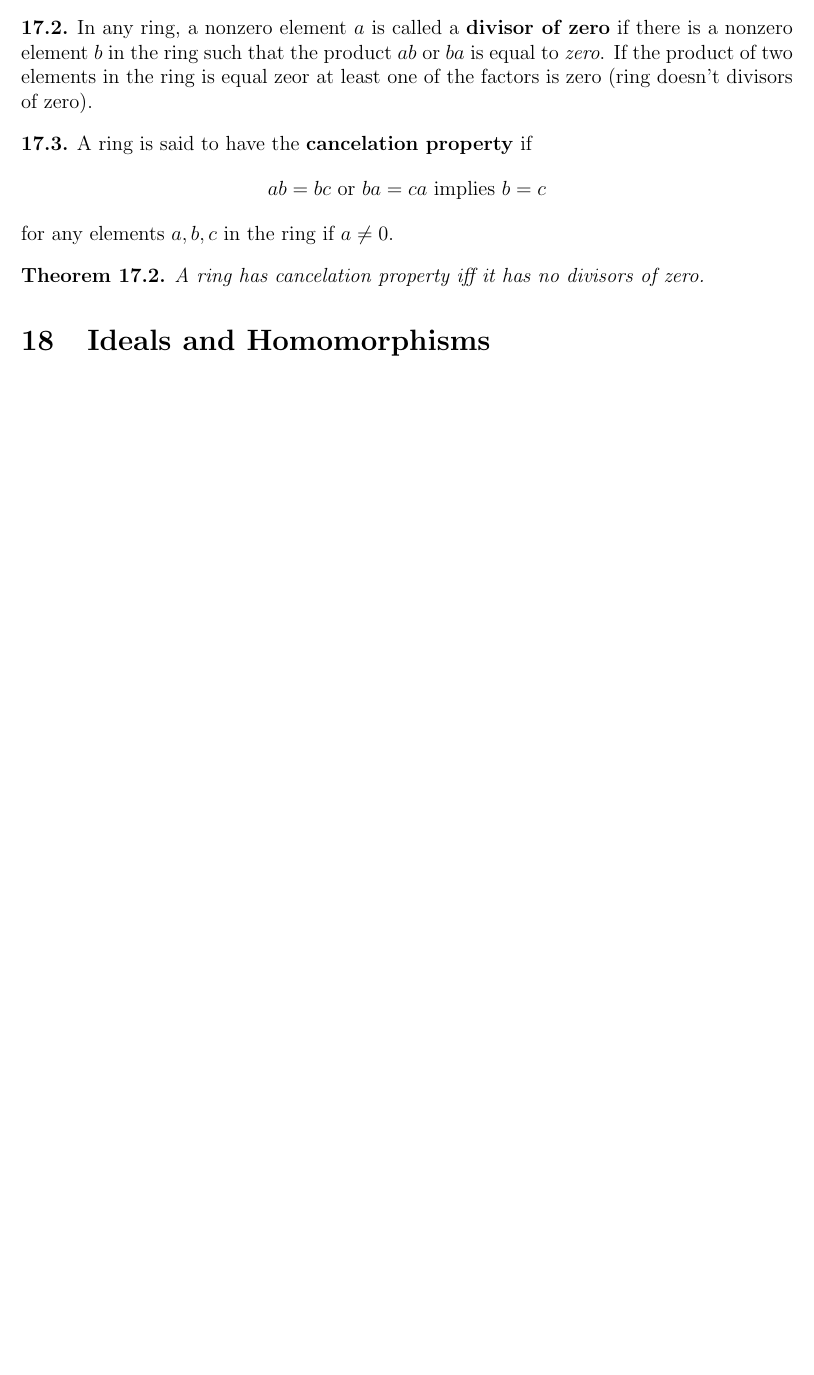
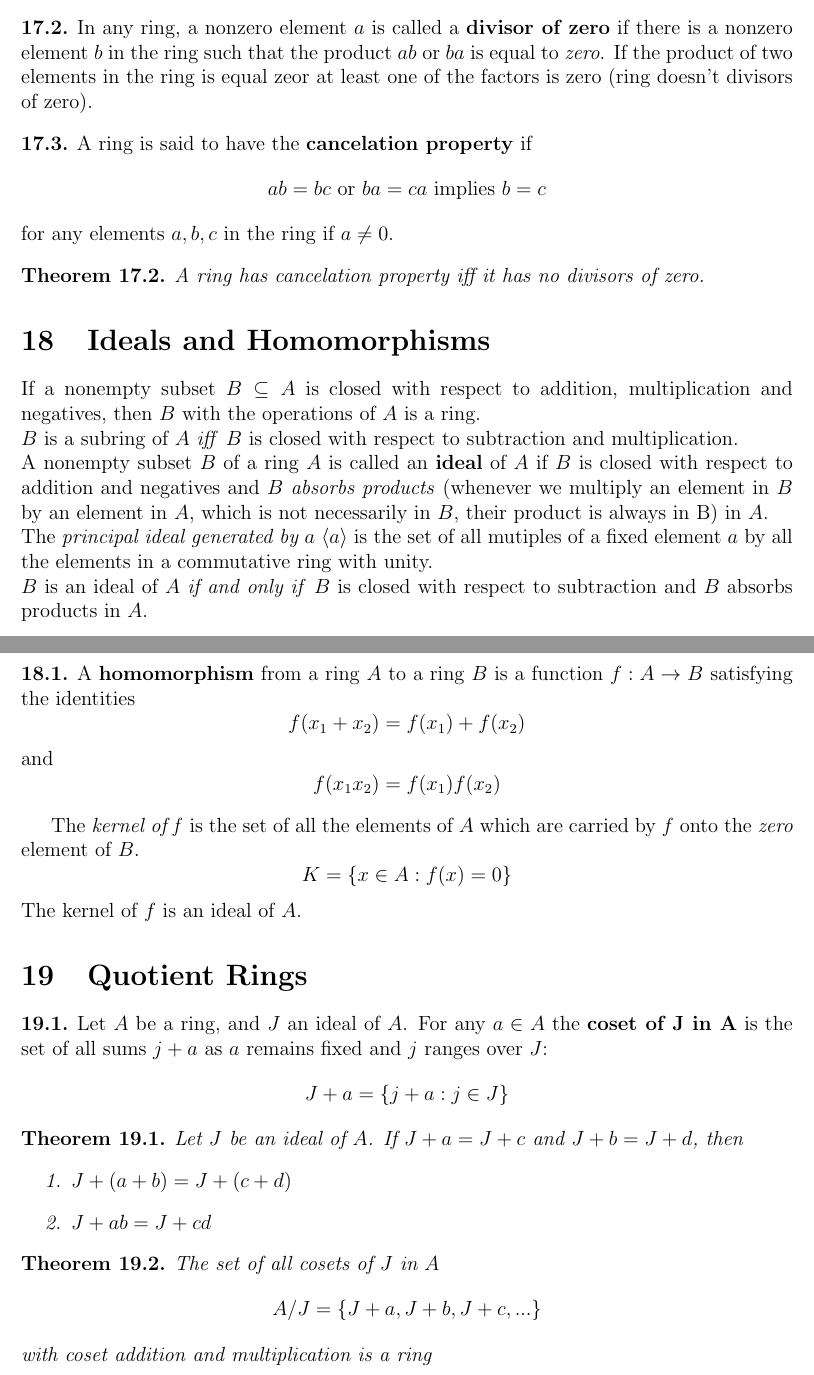
Before and after one commit to m5imunovic/math, a LaTeX document (AbstractAlgebra/aa_pinter_notes.tex): part of page 7 of 7 before the commit and two parts of pages 7 and 8 of 8 after it, the two joined at a grey line, cut so that both start at the same text, the shorter picture padded with empty space. Compiled offline with pdfLaTeX.

Commit message:
Added chapter 18

```diff
--- a/AbstractAlgebra/aa_pinter_notes.tex
+++ b/AbstractAlgebra/aa_pinter_notes.tex
@@ -330,4 +330,50 @@ Coset multiplication: the coset of $a$ multiplied by the coset of $b$ is defined
     A ring has cancelation property \textit{iff} it has no divisors of zero.
 \end{theorem}
 \section{Ideals and Homomorphisms}
+If a nonempty subset $B \subseteq A$ is closed with respect to addition, multiplication and negatives, then $B$ with the operations of $A$ is a ring.
+\\
+$B$ is a subring of $A$ \textit{iff} $B$ is closed with respect to subtraction and multiplication.
+\\
+A nonempty subset $B$ of a ring $A$ is called an \textbf{ideal} of $A$ if $B$ is closed with respect to addition and negatives and $B$ \textit{absorbs products} (whenever we multiply an element in $B$ by an element in $A$, which is not necessarily in $B$, their product is always in B) in $A$.
+\\
+The \textit{principal ideal generated by $a$} $\langle a \rangle$ is the set of all mutiples of a fixed element $a$ by all the elements in a commutative ring with unity.
+\\
+$B$ is an ideal of $A$ \textit{if and only if} $B$ is closed with respect to subtraction and $B$ absorbs products in $A$.
+\begin{definition}{}
+    A \textbf{homomorphism} from a ring $A$ to a ring $B$ is a function $f: A \to B$ satisfying the identities
+        \begin{equation*}
+            f(x_1+x_2)=f(x_1)+f(x_2)
+        \end{equation*}
+        and
+        \begin{equation*}
+            f(x_1x_2)=f(x_1)f(x_2)
+        \end{equation*}
+\end{definition}
+The \textit{kernel of f} is the set of all the elements of $A$ which are carried by $f$ onto the \textit{zero} element of $B$.
+\begin{equation*}
+    K = \{x\in A: f(x)=0\}
+\end{equation*}
+The kernel of $f$ is an ideal of $A$.
+\section{Quotient Rings}
+\begin{definition}{}
+        Let $A$ be a ring, and $J$ an ideal of $A$. For any $a \in A$ the \textbf{coset of J in A} is the set of all sums $j+a$ as $a$ remains fixed and $j$ ranges over $J$:
+\begin{equation*}
+        J + a = \{j + a: j \in J \}
+\end{equation*}
+\end{definition}
+\begin{theorem}{}
+    Let $J$ be an ideal of $A$. If $J+a=J+c$ and $J+b=J+d$, then
+    \begin{enumerate}
+            \item $J+(a+b)=J+(c+d)$
+            \item $J+ab=J+cd$
+    \end{enumerate}
+\end{theorem}
+\begin{theorem}{}
+    The set of \textit{all} cosets of $J$ in $A$
+        \begin{equation*}
+            A/J = \{J+a, J+b, J+c, ...\}
+        \end{equation*}
+    with coset addition and multiplication is a ring
+\end{theorem}
+
 \end{document}
```
